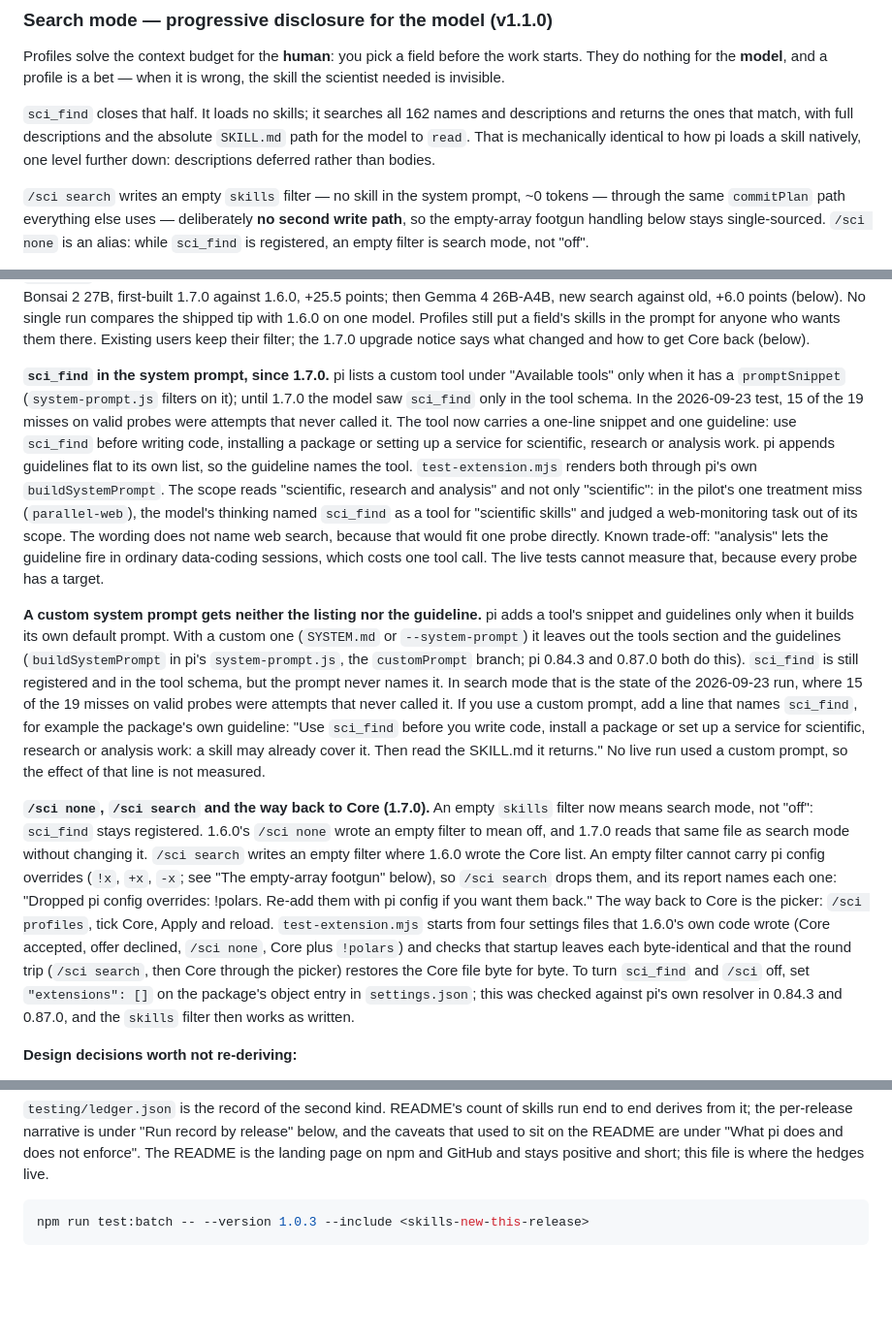
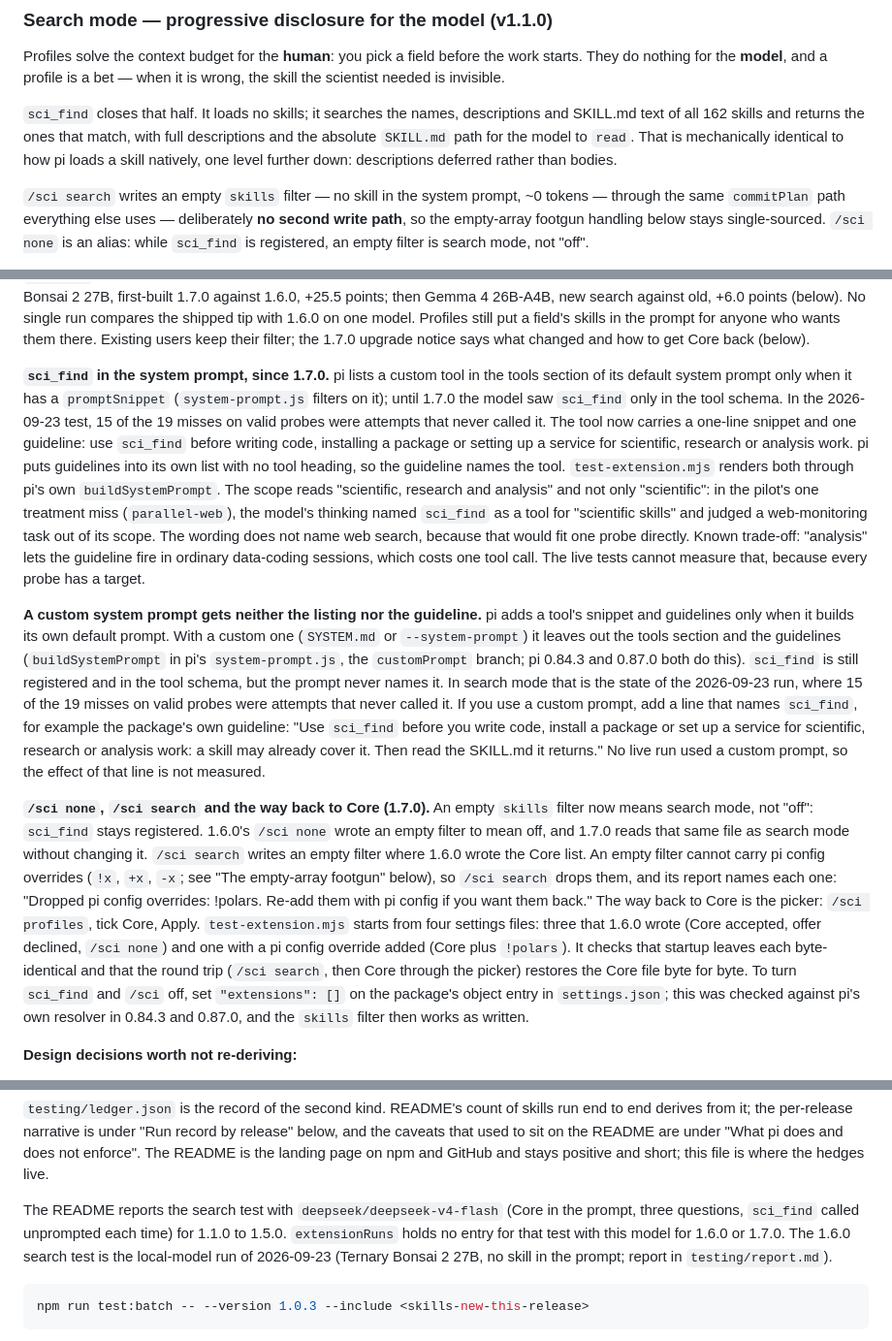
Before and after one commit to danieldoesbio/pi-scientific-skills, a Markdown page: DOCUMENTATION.md, 3 parts joined by grey strips. Shown at 97% size. GitHub-like rendering; blank space fills up the shorter version.

Commit message:
docs: correct overstated and version-specific statements in README and DOCUMENTATION
Fixes from an independent truth review of the 1.7.0 docs.

- README: the search-mode saving is ~0 tokens instead of Core's ~1.4k (the
  old search mode loaded Core), not ~23k.
- README: "Coverage grows with each skill batch" (several releases ran none).
- README: 43 skills ran "mostly" under deepseek/deepseek-v4-flash; two used
  z-ai/glm-5.2 and two recorded no model.
- README: hand-written pi config overrides survive profile choices; search
  mode drops them and names each one.
- README: move the "not recorded for 1.6.0 or 1.7.0" hedge to DOCUMENTATION,
  under Functional testing.
- README and DOCUMENTATION: sci_find renders in the tools section of pi's
  default system prompt, and guidelines go into pi's own list with no tool
  heading. The old wording ("Available tools", "appended flat") holds for pi
  0.84.3 only; pi 0.87.0 has named sections.
- DOCUMENTATION: sci_find searches names, descriptions and SKILL.md text.
- DOCUMENTATION: the way back to Core is "Apply" (the command reloads by
  itself), as the upgrade notice says.
- DOCUMENTATION: of the four 1.6.0 settings files in test-extension.mjs, three
  were written by 1.6.0 and one has a pi config override added.
- DOCUMENTATION: the 1.7.0 run record says "as in 1.4.1". 1.4.0 ran a batch of
  six; 1.4.1 is the release that ran none because skills/ did not change.

Co-Authored-By: Claude Sonnet 5.5 <noreply@anthropic.com>

````diff
--- a/DOCUMENTATION.md
+++ b/DOCUMENTATION.md
@@ -310,11 +310,11 @@ Profiles solve the context budget for the **human**: you pick a field before the
 work starts. They do nothing for the **model**, and a profile is a bet — when it
 is wrong, the skill the scientist needed is invisible.
 
-`sci_find` closes that half. It loads no skills; it searches all 162 names and
-descriptions and returns the ones that match, with full descriptions and the
-absolute `SKILL.md` path for the model to `read`. That is mechanically identical
-to how pi loads a skill natively, one level further down: descriptions deferred
-rather than bodies.
+`sci_find` closes that half. It loads no skills; it searches the names,
+descriptions and SKILL.md text of all 162 skills and returns the ones that
+match, with full descriptions and the absolute `SKILL.md` path for the model to
+`read`. That is mechanically identical to how pi loads a skill natively, one
+level further down: descriptions deferred rather than bodies.
 
 `/sci search` writes an empty `skills` filter — no skill in the system prompt,
 ~0 tokens — through the same `commitPlan` path everything else uses —
@@ -347,22 +347,22 @@ model. Profiles still put a field's skills in the prompt for anyone who wants
 them there. Existing users keep their filter; the 1.7.0 upgrade notice says what
 changed and how to get Core back (below).
 
-**`sci_find` in the system prompt, since 1.7.0.** pi lists a custom tool under
-"Available tools" only when it has a `promptSnippet` (`system-prompt.js`
-filters on it); until 1.7.0 the model saw `sci_find` only in the tool schema.
-In the 2026-09-23 test, 15 of the 19 misses on valid probes were attempts that
-never called it. The tool now carries a one-line snippet and one guideline:
-use `sci_find` before writing code, installing a package or setting up a
-service for scientific, research or analysis work. pi appends guidelines flat to
-its own list, so the guideline names the tool. `test-extension.mjs` renders
-both through pi's own `buildSystemPrompt`. The scope reads "scientific, research
-and analysis" and not only "scientific": in the pilot's one treatment miss
-(`parallel-web`), the model's thinking named `sci_find` as a tool for
-"scientific skills" and judged a web-monitoring task out of its scope. The
-wording does not name web search, because that would fit one probe directly.
-Known trade-off: "analysis" lets the guideline fire in ordinary data-coding
-sessions, which costs one tool call. The live tests cannot measure that,
-because every probe has a target.
+**`sci_find` in the system prompt, since 1.7.0.** pi lists a custom tool in the
+tools section of its default system prompt only when it has a `promptSnippet`
+(`system-prompt.js` filters on it); until 1.7.0 the model saw `sci_find` only in
+the tool schema. In the 2026-09-23 test, 15 of the 19 misses on valid probes
+were attempts that never called it. The tool now carries a one-line snippet and
+one guideline: use `sci_find` before writing code, installing a package or
+setting up a service for scientific, research or analysis work. pi puts
+guidelines into its own list with no tool heading, so the guideline names the
+tool. `test-extension.mjs` renders both through pi's own `buildSystemPrompt`.
+The scope reads "scientific, research and analysis" and not only "scientific":
+in the pilot's one treatment miss (`parallel-web`), the model's thinking named
+`sci_find` as a tool for "scientific skills" and judged a web-monitoring task
+out of its scope. The wording does not name web search, because that would fit
+one probe directly. Known trade-off: "analysis" lets the guideline fire in
+ordinary data-coding sessions, which costs one tool call. The live tests cannot
+measure that, because every probe has a target.
 
 **A custom system prompt gets neither the listing nor the guideline.** pi adds
 a tool's snippet and guidelines only when it builds its own default prompt. With
@@ -386,14 +386,15 @@ filter where 1.6.0 wrote the Core list. An empty filter cannot carry pi config
 overrides (`!x`, `+x`, `-x`; see "The empty-array footgun" below), so
 `/sci search` drops them, and its report names each one: "Dropped pi config
 overrides: !polars. Re-add them with pi config if you want them back." The way
-back to Core is the picker: `/sci profiles`, tick Core, Apply and reload.
-`test-extension.mjs` starts from four settings files that 1.6.0's own code
-wrote (Core accepted, offer declined, `/sci none`, Core plus `!polars`) and
-checks that startup leaves each byte-identical and that the round trip
-(`/sci search`, then Core through the picker) restores the Core file byte for
-byte. To turn `sci_find` and `/sci` off, set `"extensions": []` on the
-package's object entry in `settings.json`; this was checked against pi's own
-resolver in 0.84.3 and 0.87.0, and the `skills` filter then works as written.
+back to Core is the picker: `/sci profiles`, tick Core, Apply.
+`test-extension.mjs` starts from four settings files: three that 1.6.0 wrote
+(Core accepted, offer declined, `/sci none`) and one with a pi config override
+added (Core plus `!polars`). It checks that startup leaves each byte-identical
+and that the round trip (`/sci search`, then Core through the picker) restores
+the Core file byte for byte. To turn `sci_find` and `/sci` off, set
+`"extensions": []` on the package's object entry in `settings.json`; this was
+checked against pi's own resolver in 0.84.3 and 0.87.0, and the `skills` filter
+then works as written.
 
 **Design decisions worth not re-deriving:**
 
@@ -1277,6 +1278,12 @@ record by release" below, and the caveats that used to sit on the README are
 under "What pi does and does not enforce". The README is the landing page on
 npm and GitHub and stays positive and short; this file is where the hedges live.
 
+The README reports the search test with `deepseek/deepseek-v4-flash` (Core in
+the prompt, three questions, `sci_find` called unprompted each time) for 1.1.0
+to 1.5.0. `extensionRuns` holds no entry for that test with this model for 1.6.0
+or 1.7.0. The 1.6.0 search test is the local-model run of 2026-09-23 (Ternary
+Bonsai 2 27B, no skill in the prompt; report in `testing/report.md`).
+
 ```bash
 npm run test:batch -- --version 1.0.3 --include <skills-new-this-release>
 ```
````
Also changed, not shown: other parts of DOCUMENTATION.md (+1 -1 lines), README.md (+13 -12 lines).
